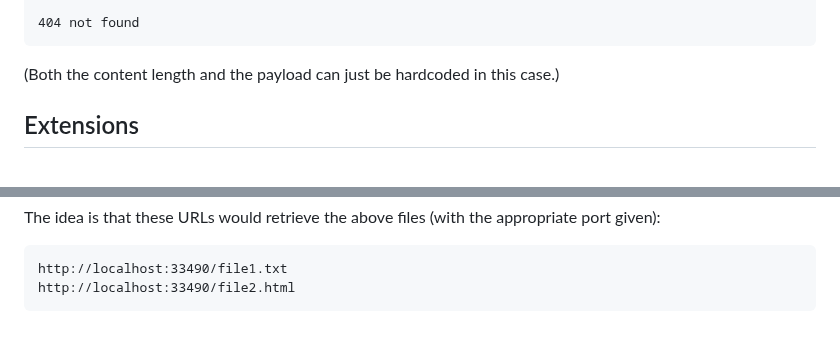
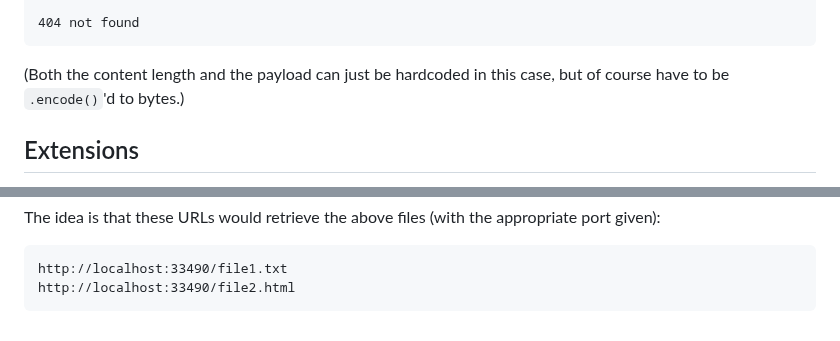
Before and after one commit to beejjorgensen/bgnet0, a Markdown page: src/bgnet0_part_0900_projecthttp2.md, 2 parts joined by grey strips. Drawn GitHub-style.

````diff
--- a/src/bgnet0_part_0900_projecthttp2.md
+++ b/src/bgnet0_part_0900_projecthttp2.md
@@ -260,7 +270,7 @@ Connection: close
 ```
 
 (Both the content length and the payload can just be hardcoded in this
-case.)
+case, but of course have to be `.encode()`'d to bytes.)
 
 ## Extensions
 
@@ -348,5 +358,5 @@ Rubric
 15 Proper Content-Type set in header
 15 Proper Content-Length set in header
 15 HTTP response header is constructed correctly and ISO-8859-1 encoded
-15 HTTP response payload is constructed correctly and ISO-8859-1 encoded
+15 HTTP response payload is constructed correctly
 -->
````
Also changed, not shown: other parts of src/bgnet0_part_0900_projecthttp2.md (+18 -8 lines).
